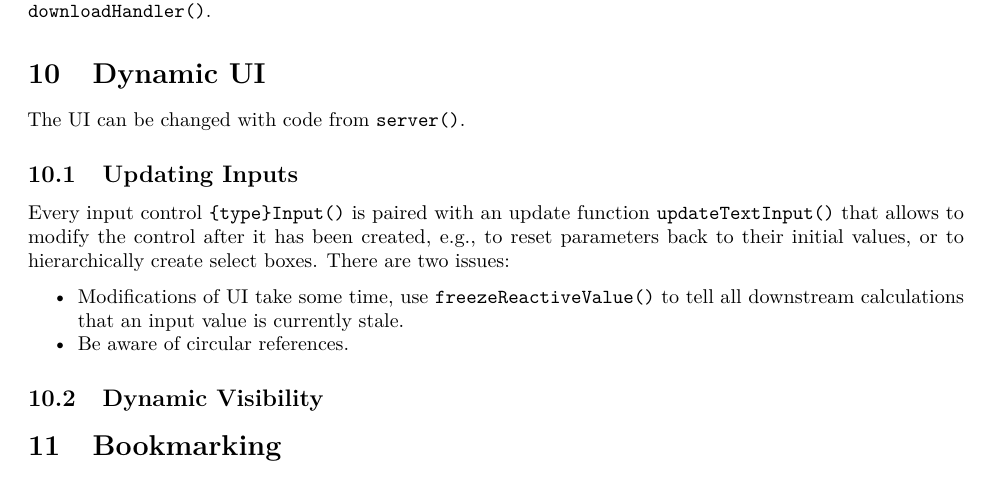
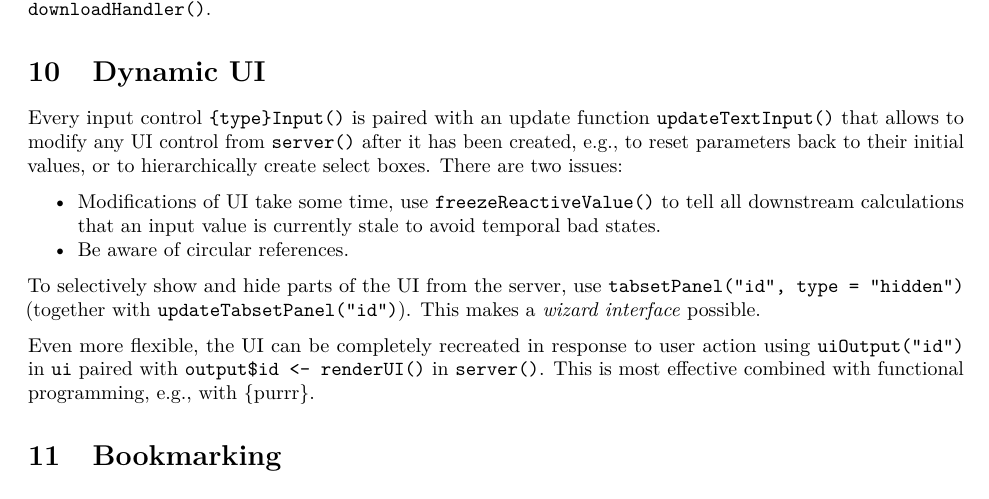
Before and after one commit to loelschlaeger/book_club, an R Markdown document (mastering_shiny.Rmd): part of page 5 of 5, cut so that both start at the same text. Rendered offline with R 4.5, knitr and Pandoc, then LaTeX, with nearby package versions.

Commit message:
summary chapter 10

```diff
--- a/mastering_shiny.Rmd
+++ b/mastering_shiny.Rmd
@@ -232,16 +232,14 @@ To download files, use `downloadButton("id")` in the UI. Unlike other outputs, i
 
 # Dynamic UI
 
-The UI can be changed with code from `server()`.
+Every input control `{type}Input()` is paired with an update function `updateTextInput()` that allows to modify any UI control from `server()` after it has been created, e.g., to reset parameters back to their initial values, or to hierarchically create select boxes. There are two issues:
 
-## Updating Inputs
-
-Every input control `{type}Input()` is paired with an update function `updateTextInput()` that allows to modify the control after it has been created, e.g., to reset parameters back to their initial values, or to hierarchically create select boxes. There are two issues:
-
-- Modifications of UI take some time, use `freezeReactiveValue()` to tell all downstream calculations that an input value is currently stale.
+- Modifications of UI take some time, use `freezeReactiveValue()` to tell all downstream calculations that an input value is currently stale to avoid temporal bad states.
 - Be aware of circular references.
 
-## Dynamic Visibility
+To selectively show and hide parts of the UI from the server, use `tabsetPanel("id", type = "hidden")` (together with `updateTabsetPanel("id")`). This makes a [*wizard interface*](https://en.wikipedia.org/wiki/Wizard_(software)) possible.
+
+Even more flexible, the UI can be completely recreated in response to user action using `uiOutput("id")` in `ui` paired with `output$id <- renderUI()` in `server()`. This is most effective combined with functional programming, e.g., with {purrr}.
 
 # Bookmarking
 
```
Also changed, not shown: 2 other files.
